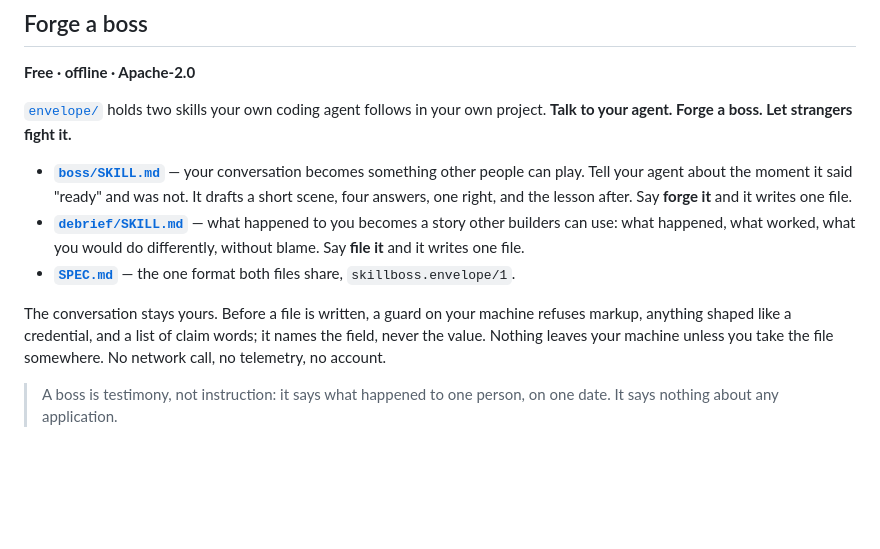
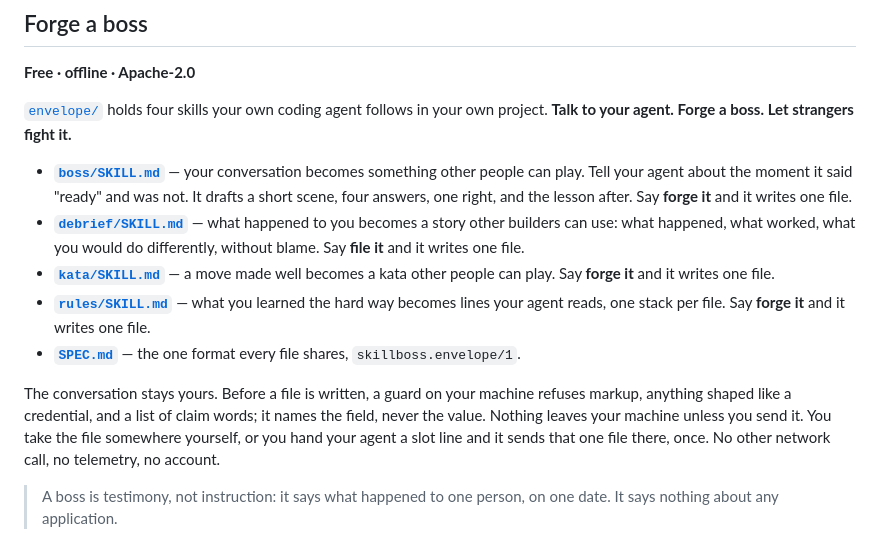
Before and after one commit to mazzyst/skillboss-dojo, a Markdown page: README.md, the part around the change. GitHub-like rendering; blank space fills up the shorter version.

Commit message:
README: the Forge a boss section names four skills and the slot (#23)
The section now lists the kata and rules skills published by PR #22,
says "the one format every file shares", and names the one network
exception the skills carry since the tenth version: one POST of the
file to a slot line the person hands over.


Claude-Session: https://claude.ai/code/session_01UfzwUfAwARSNvW1QHheo9E

Co-authored-by: Claude <noreply@anthropic.com>

```diff
--- a/README.md
+++ b/README.md
@@ -274,7 +274,7 @@ repository's own `state/journal.md`, never edited here.
 
 **Free · offline · Apache-2.0**
 
-[`envelope/`](envelope/) holds two skills your own coding agent follows in
+[`envelope/`](envelope/) holds four skills your own coding agent follows in
 your own project. **Talk to your agent. Forge a boss. Let strangers fight
 it.**
 
@@ -286,14 +286,20 @@ it.**
   you becomes a story other builders can use: what happened, what worked,
   what you would do differently, without blame. Say **file it** and it
   writes one file.
-- **[`SPEC.md`](envelope/SPEC.md)** — the one format both files share,
+- **[`kata/SKILL.md`](envelope/kata/SKILL.md)** — a move made well becomes
+  a kata other people can play. Say **forge it** and it writes one file.
+- **[`rules/SKILL.md`](envelope/rules/SKILL.md)** — what you learned the
+  hard way becomes lines your agent reads, one stack per file. Say
+  **forge it** and it writes one file.
+- **[`SPEC.md`](envelope/SPEC.md)** — the one format every file shares,
   `skillboss.envelope/1`.
 
 The conversation stays yours. Before a file is written, a guard on your
 machine refuses markup, anything shaped like a credential, and a list of
 claim words; it names the field, never the value. Nothing leaves your
-machine unless you take the file somewhere. No network call, no telemetry,
-no account.
+machine unless you send it. You take the file somewhere yourself, or you
+hand your agent a slot line and it sends that one file there, once. No
+other network call, no telemetry, no account.
 
 > A boss is testimony, not instruction: it says what happened to one
 > person, on one date. It says nothing about any application.
```
